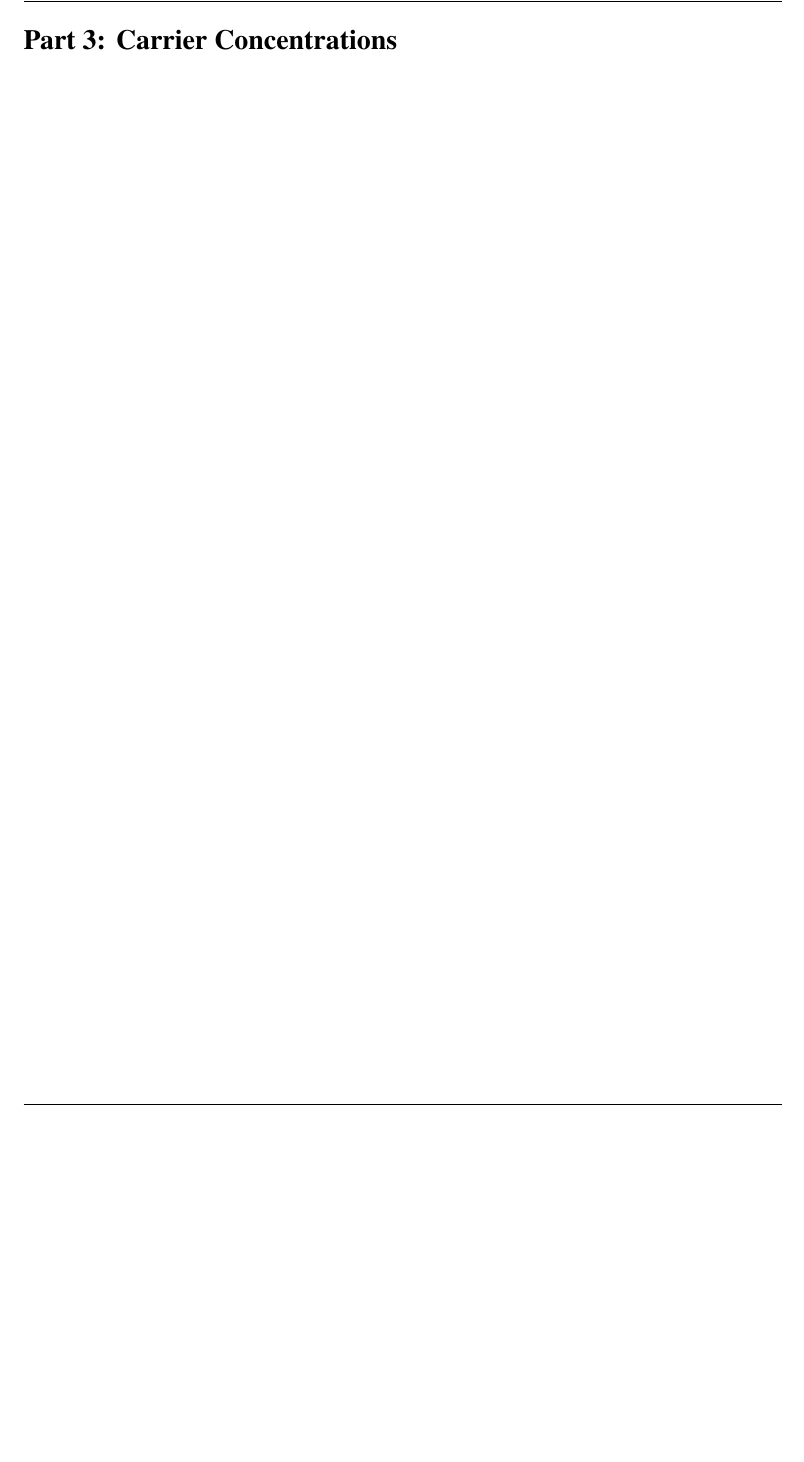
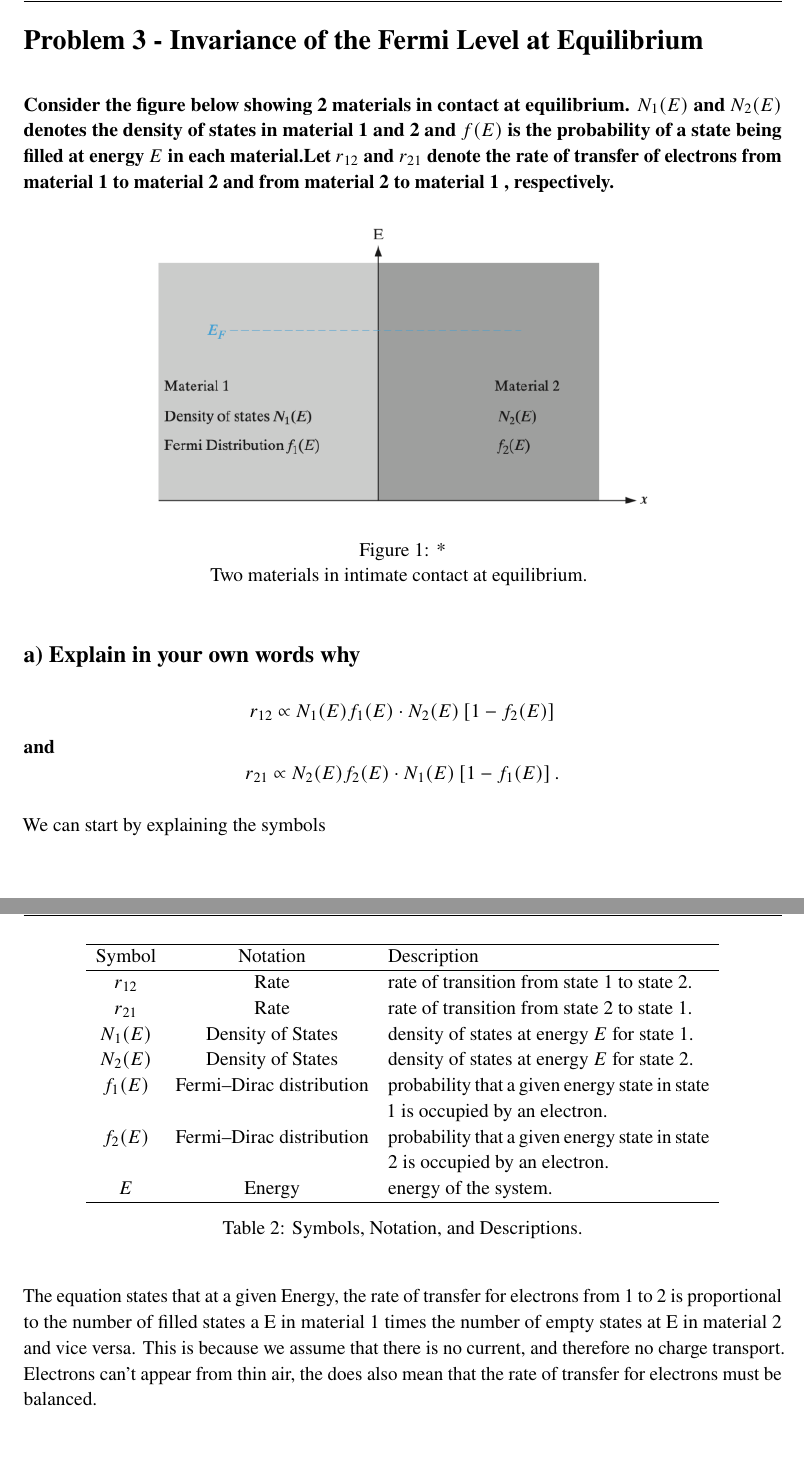
Before and after one commit to PeterhdPham/TFE4146_Semiconductor_Devices, a LaTeX problem sheet (Problem_sets/Problem_Set_2/main.tex, which reads Problem_sets/Problem_Set_2/Sections/03.tex, Problem_sets/Problem_Set_2/preamble/macros.tex): part of page 10 of 10 before the commit and two parts of pages 10 and 11 of 11 after it, the two joined at a grey line, cut at the place of the change, the shorter picture padded with empty space. Compiled offline with pdfLaTeX.

Commit message:
finished problemset 2

```diff
--- a/Problem_sets/Problem_Set_2/Sections/03.tex
+++ b/Problem_sets/Problem_Set_2/Sections/03.tex
@@ -1 +1,33 @@
-\section{Part 3: Carrier Concentrations}
+\section{Problem 3 - Invariance of the Fermi Level at Equilibrium}
+\textbf{Consider the figure below showing 2 materials in contact at equilibrium. \( N_{1}(E) \) and \( N_{2}(E) \) denotes the density of states in material 1 and 2 and \( f(E) \) is the probability of a state being filled at energy \( E \) in each material.Let \( r_{12} \) and \( r_{21} \) denote the rate of transfer of electrons from material 1 to material 2 and from material 2 to material 1 , respectively.}
+\importimagewcaption{material_in_intimate_contact.png}{Two materials in intimate contact at equilibrium.}
+
+\subsection*{a) Explain in your own words why}
+
+\[r_{12} \propto N_{1}(E) f_{1}(E) \cdot N_{2}(E)\left[1-f_{2}(E)\right]\]\textbf{and}\[r_{21} \propto N_{2}(E) f_{2}(E) \cdot N_{1}(E)\left[1-f_{1}(E)\right] .\]
+
+We can start by explaining the symbols
+
+\begin{table}[H]
+    \centering
+    \begin{tabular}{ccp{7cm}}
+    \hline
+    Symbol & Notation & Description \\
+    \hline
+    \(r_{12}\) & Rate & rate of transition from state 1 to state 2. \\
+    \(r_{21}\) & Rate & rate of transition from state 2 to state 1. \\
+    \(N_{1}(E)\) & Density of States & density of states at energy \(E\) for state 1. \\
+    \(N_{2}(E)\) & Density of States & density of states at energy \(E\) for state 2. \\
+    \(f_{1}(E)\) & Fermi–Dirac distribution & probability that a given energy state in state 1 is occupied by an electron. \\
+    \(f_{2}(E)\) & Fermi–Dirac distribution & probability that a given energy state in state 2 is occupied by an electron. \\
+    \(E\) & Energy & energy of the system. \\
+    \hline
+    \end{tabular}
+    \caption{Symbols, Notation, and Descriptions.}
+    \end{table}
+
+    The equation states that at a given Energy, the rate of transfer for electrons from 1 to 2  is proportional to the number of filled states a E in material 1 times the number of empty states at E in material 2 and vice versa. This is because we assume that there is no current, and therefore no charge transport. Electrons can't appear from thin air, the does also mean that the rate of transfer for electrons must be balanced.
+
+    \subsection*{b) In thermal equilibrium, there is, by definition, no net current, no net transfer of electrons
+    and no net transfer of energy. Use this fact and the equations above to show that the
+    fermi level must be constant throughout materials in intimate contact.}
--- a/Problem_sets/Problem_Set_2/preamble/macros.tex
+++ b/Problem_sets/Problem_Set_2/preamble/macros.tex
@@ -109,7 +109,7 @@
 \newcommand{\importimagewcaption}[2]{
     \begin{figure}[H]
         \centering
-        \includegraphics[width=0.7 \textwidth]{../figures/#1.png}
+        \includegraphics[width=0.7 \textwidth]{../figures/#1}
         \caption*{#2}
         \label{fig:#1}
     \end{figure}}
```
Also changed, not shown: Problem_sets/Problem_Set_2/figures/material_in_intimate_contact.png (added), Problem_sets/Problem_Set_2/main.pdf, Problem_sets/Problem_Set_2/Sections/03.tex (14 more changed lines), 7 other files.
